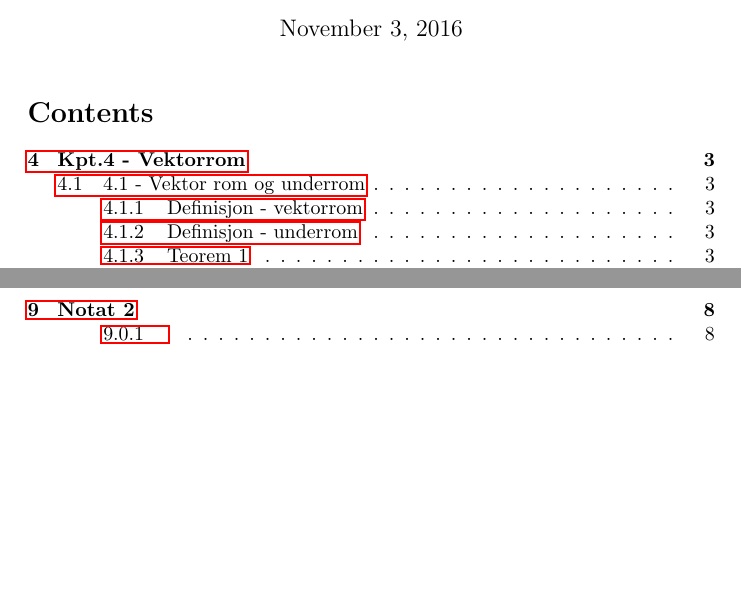
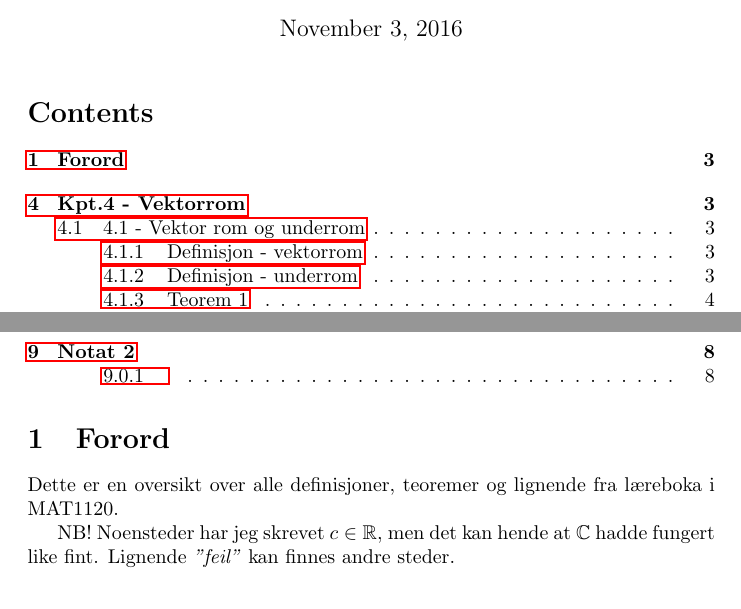
Before and after one commit to byllgrim/mat1120, a LaTeX document (mat1120.tex, which reads tex/forord.tex): two parts of pages 1 and 2 of 8 before the commit and two parts of pages 1 and 3 of 8 after it, joined at a grey line, cut so that both start at the same text, the shorter picture padded with empty space. Compiled offline with pdfLaTeX.

Commit message:
legg til forord

```diff
--- a/mat1120.tex
+++ b/mat1120.tex
@@ -7,6 +7,8 @@
   \maketitle
   \tableofcontents
 
+  \section{Forord}
+    \input{./tex/forord}
   \setcounter{section}{3} % TODO Pass på at dette stemmer
   % TODO fjern "Kpt.X - "
   \section{Kpt.4 - Vektorrom}
--- /dev/null
+++ b/tex/forord.tex
@@ -0,0 +1,7 @@
+Dette er en oversikt over alle definisjoner, teoremer og lignende
+fra læreboka i MAT1120.
+
+NB!
+Noensteder har jeg skrevet $c\in\mathbb{R}$,
+men det kan hende at $\mathbb{C}$ hadde fungert like fint.
+Lignende \emph{"feil"} kan finnes andre steder.
```
Also changed, not shown: mat1120.pdf.
